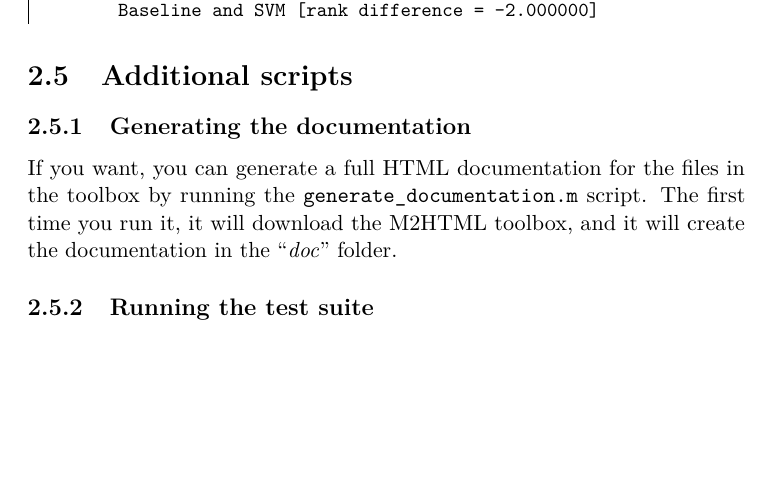
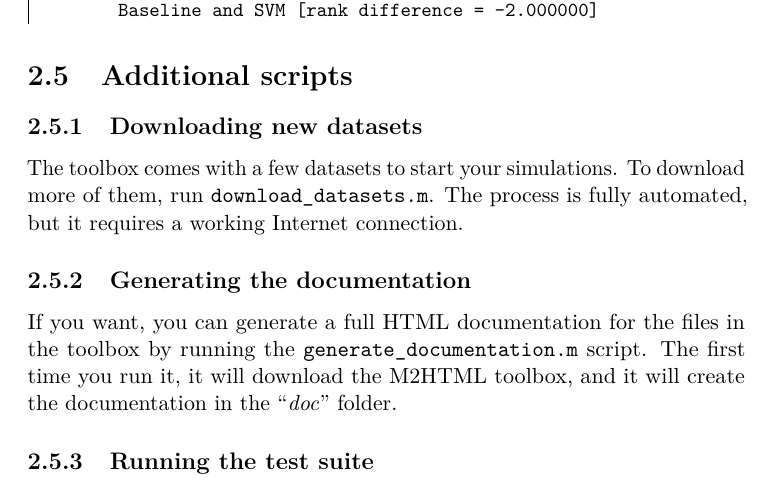
Before and after one commit to ispamm/Lynx-Toolbox, a LaTeX thesis (manual/Manual Source Code/User Manual.tex, which reads manual/Manual Source Code/chapters/chapter2.tex): part of page 16 of 45 before the commit and part of page 16 of 46 after it, cut so that both start at the same text, the shorter picture padded with empty space. Compiled offline with pdfLaTeX; a missing bibliography style is replaced by a similar one.

Commit message:
Added a script for downloading new datasets
This is a preliminary version, it will be improved in future commits.

```diff
--- a/manual/Manual Source Code/chapters/chapter2.tex
+++ b/manual/Manual Source Code/chapters/chapter2.tex
@@ -265,6 +265,10 @@ The following pairs have significant differences according to the
 
 \section{Additional scripts}
 
+\subsection{Downloading new datasets}
+
+The toolbox comes with a few datasets to start your simulations. To download more of them, run \verb|download_datasets.m|. The process is fully automated, but it requires a working Internet connection.
+
 \subsection{Generating the documentation}
 
 If you want, you can generate a full HTML documentation for the files in the toolbox by running the \verb|generate_documentation.m| script. The first time you run it, it will download the M2HTML toolbox, and it will create the documentation in the ``\textit{doc}'' folder.
```
Also changed, not shown: manual/User Manual.pdf, 2 other files.
